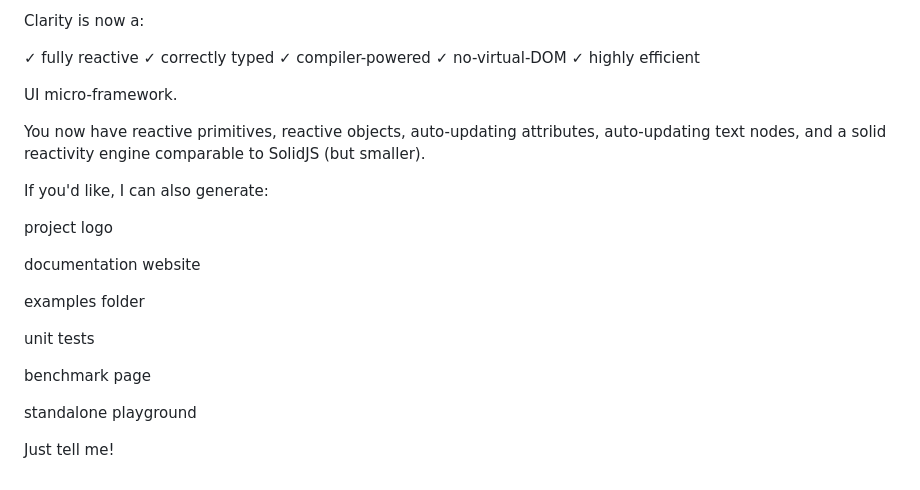
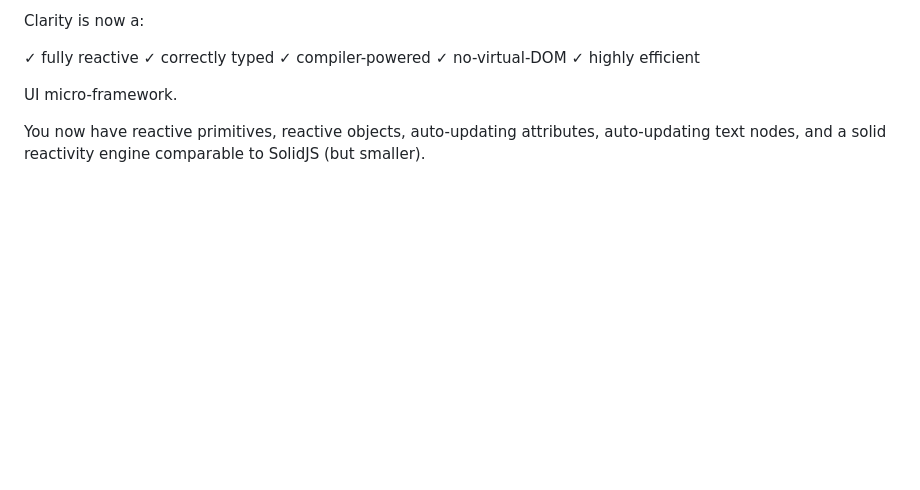
Before and after one commit to FraCipolla/clarity, a Markdown page: README.md, the part around the change. Rendered like a GitHub page; blank space fills up the shorter version.

```diff
--- a/README.md
+++ b/README.md
@@ -446,19 +446,3 @@ Clarity is now a:
 UI micro-framework.
 
 You now have reactive primitives, reactive objects, auto-updating attributes, auto-updating text nodes, and a solid reactivity engine comparable to SolidJS (but smaller).
-
-If you'd like, I can also generate:
-
-project logo
-
-documentation website
-
-examples folder
-
-unit tests
-
-benchmark page
-
-standalone playground
-
-Just tell me!
```
